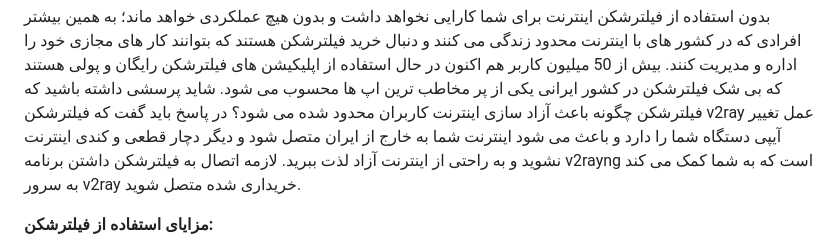
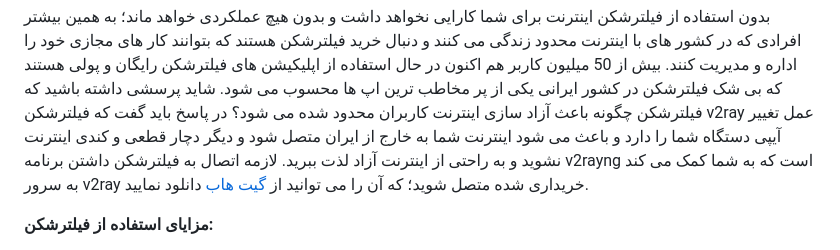
Before and after one commit to v2rayngvpn/v2ray, a Markdown page: README.md, the part around the change. Rendered like a GitHub page.

```diff
--- a/README.md
+++ b/README.md
@@ -12,7 +12,7 @@
 بیش از 50 میلیون کاربر هم اکنون در حال استفاده از اپلیکیشن های فیلترشکن رایگان و پولی هستند که بی شک فیلترشکن در کشور ایرانی یکی از پر مخاطب ترین اپ ها محسوب می شود.
 شاید پرسشی داشته باشید که فیلترشکن چگونه باعث آزاد سازی اینترنت کاربران محدود شده می شود؟
 در پاسخ باید گفت که فیلترشکن v2ray عمل تغییر آیپی دستگاه شما را دارد و باعث می شود اینترنت شما به خارج از ایران متصل شود و دیگر دچار قطعی و کندی اینترنت نشوید و به راحتی از اینترنت آزاد لذت ببرید.
-لازمه اتصال به فیلترشکن داشتن برنامه v2rayng است که به شما کمک می کند به سرور v2ray خریداری شده متصل شوید.
+لازمه اتصال به فیلترشکن داشتن برنامه v2rayng است که به شما کمک می کند به سرور v2ray خریداری شده متصل شوید؛ که آن را می توانید از [گیت هاب](https://github.com/) دانلود نمایید.
 
 **مزایای استفاده از فیلترشکن:**
 
```
